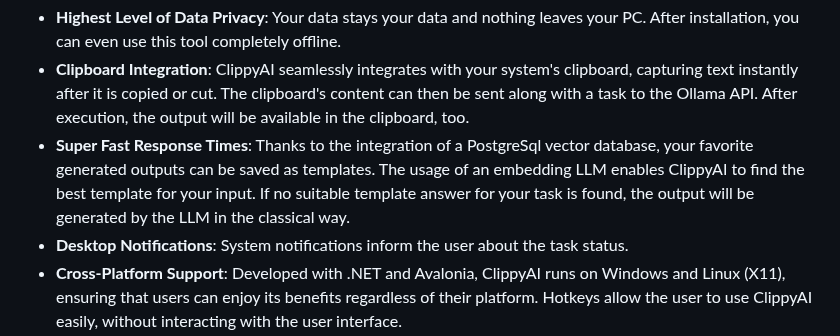
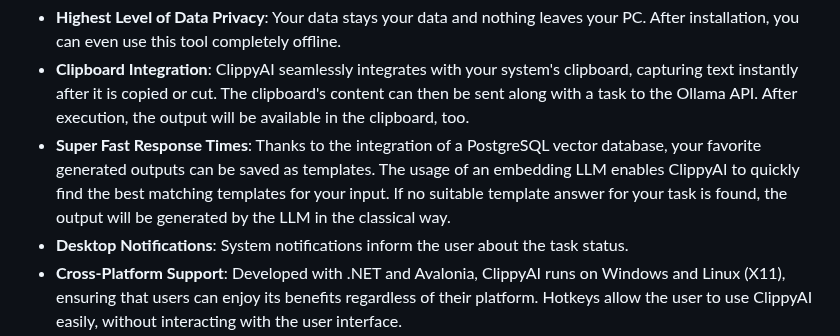
Before and after one commit to MrDoe/ClippyAI, a Markdown page: README.md, the part around the change. Drawn GitHub-style.

```diff
--- a/README.md
+++ b/README.md
@@ -13,7 +13,7 @@ After being processed, the response will be available in the clipboard and can b
 even use this tool completely offline.
 * **Clipboard Integration**: ClippyAI seamlessly integrates with your system's clipboard, capturing text instantly
 after it is copied or cut. The clipboard's content can then be sent along with a task to the Ollama API. After execution, the output will be available in the clipboard, too.
-* **Super Fast Response Times**: Thanks to the integration of a PostgreSql vector database, your favorite generated outputs can be saved as templates. The usage of an embedding LLM enables ClippyAI to find the best template for your input. If no suitable template answer for your task is found, the output will be generated by the LLM in the classical way.
+* **Super Fast Response Times**: Thanks to the integration of a PostgreSQL vector database, your favorite generated outputs can be saved as templates. The usage of an embedding LLM enables ClippyAI to quickly find the best matching templates for your input. If no suitable template answer for your task is found, the output will be generated by the LLM in the classical way.
 * **Desktop Notifications**: System notifications inform the user about the task status.
 * **Cross-Platform Support**: Developed with .NET and Avalonia, ClippyAI runs on Windows and Linux (X11), ensuring that users can enjoy its benefits regardless of their platform. Hotkeys allow the user to use ClippyAI easily, without interacting with the user interface.
 
```
